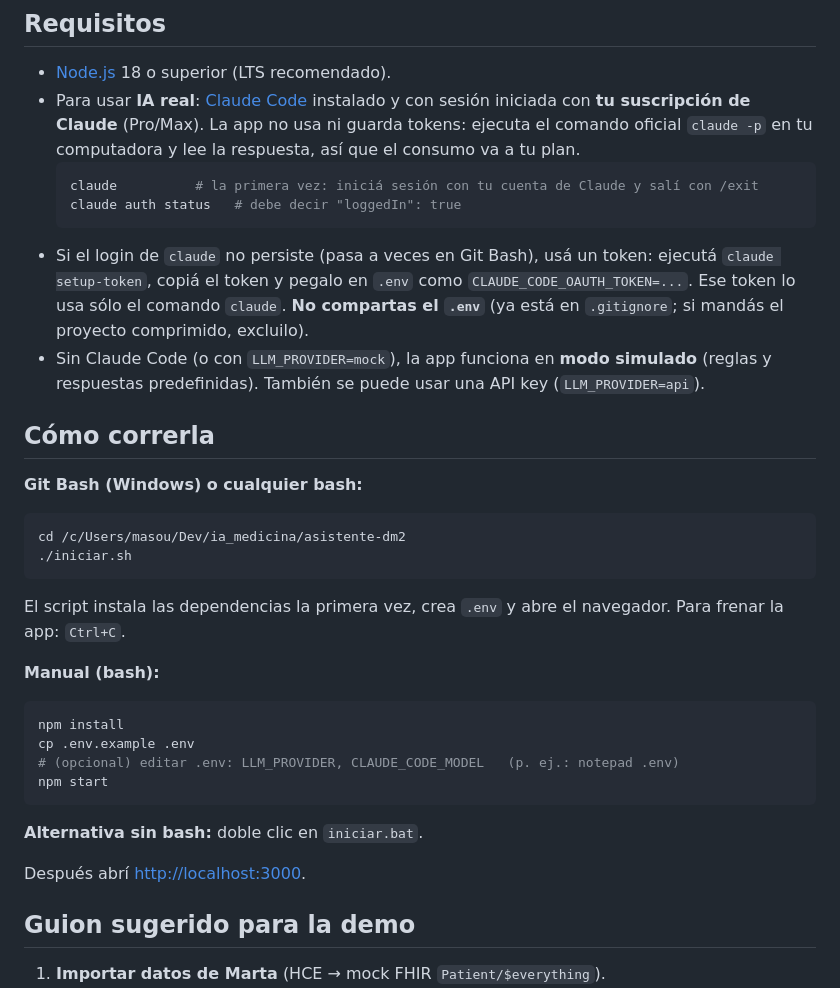
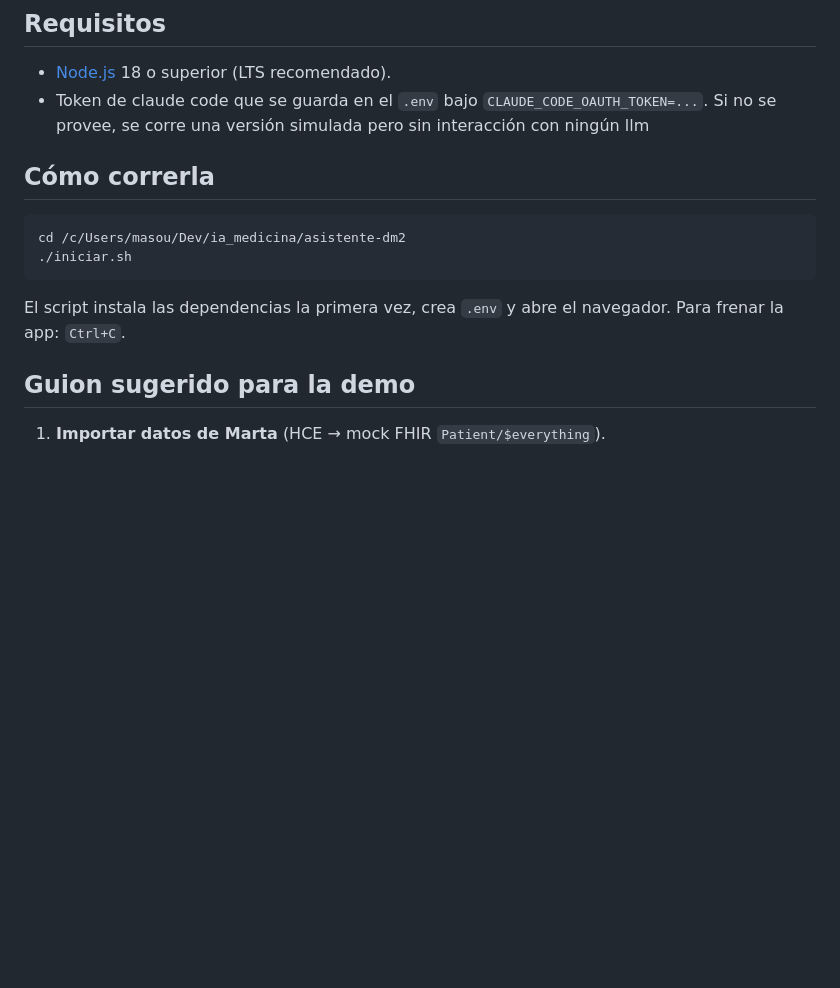
Before and after one commit to masouto94/ia_medicina, a Markdown page: README.md, the part around the change. Rendered like a GitHub page; blank space fills up the shorter version.

Commit message:
Fix de readme

````diff
--- a/README.md
+++ b/README.md
@@ -8,17 +8,10 @@ Esta app simula el flujo propuesto en el trabajo *“Propuesta de un asistente c
 ## Requisitos
 
 - [Node.js](https://nodejs.org/) 18 o superior (LTS recomendado).
-- Para usar **IA real**: [Claude Code](https://code.claude.com/docs/en/setup) instalado y con sesión iniciada con **tu suscripción de Claude** (Pro/Max). La app no usa ni guarda tokens: ejecuta el comando oficial `claude -p` en tu computadora y lee la respuesta, así que el consumo va a tu plan.
-  ```bash
-  claude          # la primera vez: iniciá sesión con tu cuenta de Claude y salí con /exit
-  claude auth status   # debe decir "loggedIn": true
-  ```
-- Si el login de `claude` no persiste (pasa a veces en Git Bash), usá un token: ejecutá `claude setup-token`, copiá el token y pegalo en `.env` como `CLAUDE_CODE_OAUTH_TOKEN=...`. Ese token lo usa sólo el comando `claude`. **No compartas el `.env`** (ya está en `.gitignore`; si mandás el proyecto comprimido, excluilo).
-- Sin Claude Code (o con `LLM_PROVIDER=mock`), la app funciona en **modo simulado** (reglas y respuestas predefinidas). También se puede usar una API key (`LLM_PROVIDER=api`).
+- Token de claude code que se guarda en el `.env` bajo `CLAUDE_CODE_OAUTH_TOKEN=...`. Si no se provee, se corre una versión simulada pero sin interacción con ningún llm
 
 ## Cómo correrla
 
-**Git Bash (Windows) o cualquier bash:**
 
 ```bash
 cd /c/Users/masou/Dev/ia_medicina/asistente-dm2
@@ -26,19 +19,6 @@ cd /c/Users/masou/Dev/ia_medicina/asistente-dm2
 ```
 
 El script instala las dependencias la primera vez, crea `.env` y abre el navegador. Para frenar la app: `Ctrl+C`.
-
-**Manual (bash):**
-
-```bash
-npm install
-cp .env.example .env
-# (opcional) editar .env: LLM_PROVIDER, CLAUDE_CODE_MODEL   (p. ej.: notepad .env)
-npm start
-```
-
-**Alternativa sin bash:** doble clic en `iniciar.bat`.
-
-Después abrí <http://localhost:3000>.
 
 ## Guion sugerido para la demo
 
````
